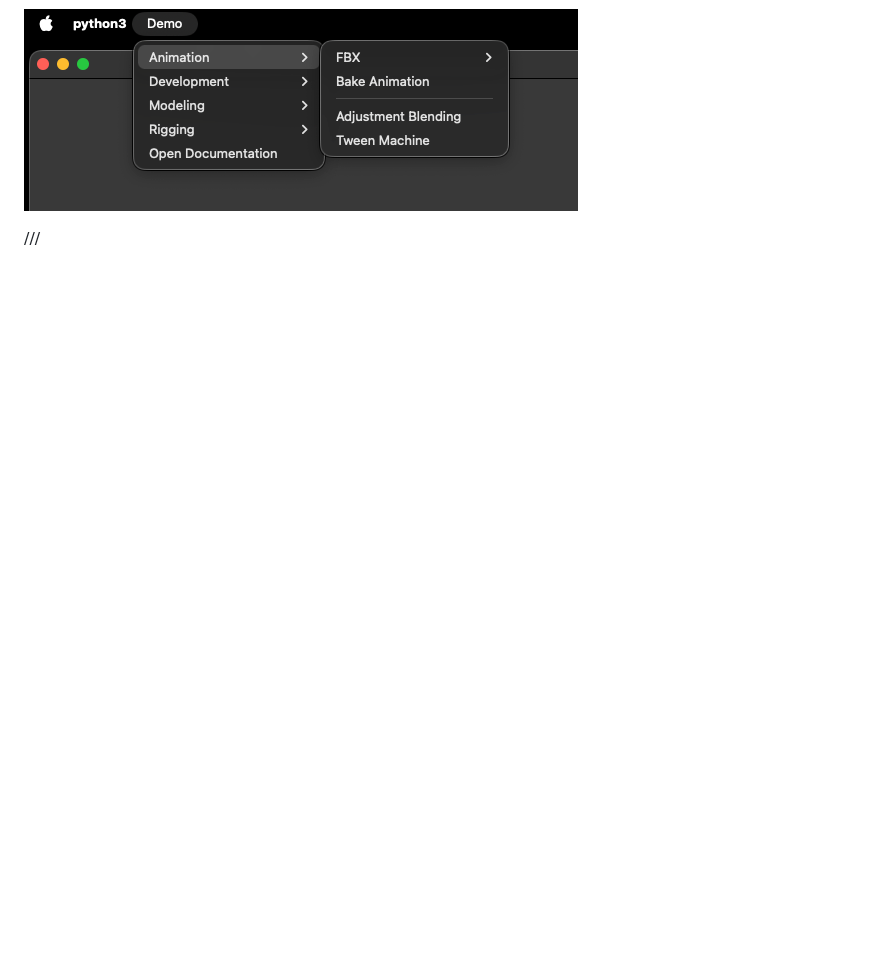
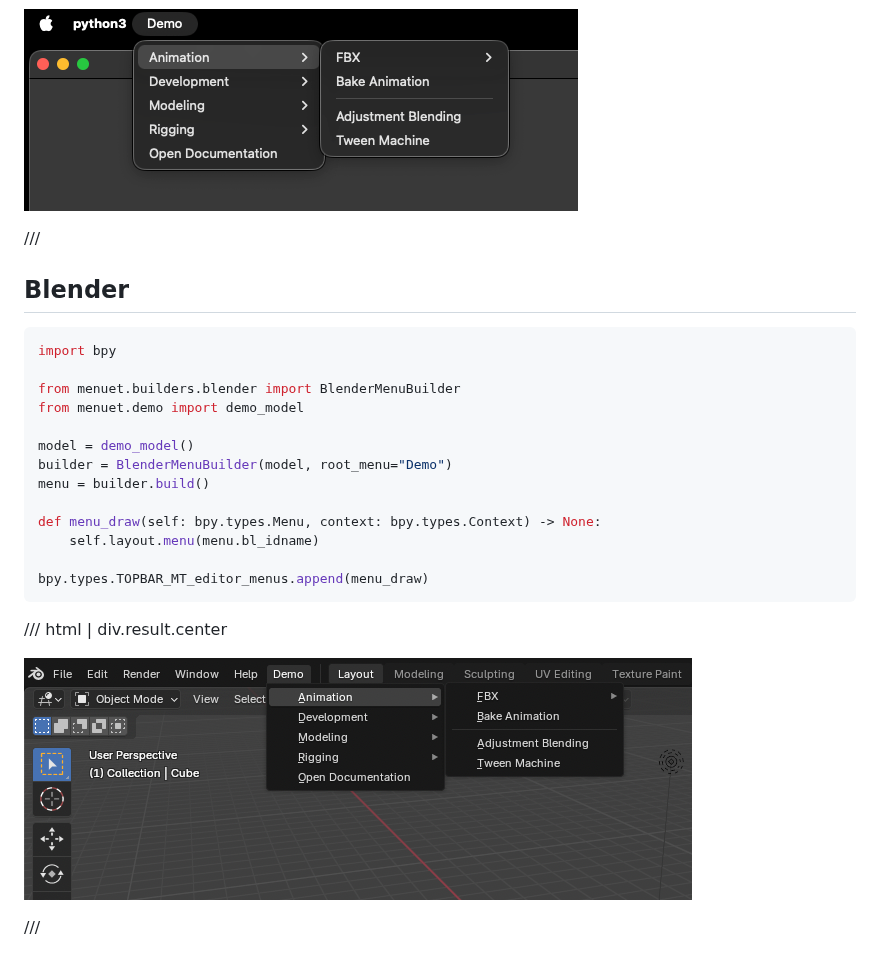
Before and after one commit to tahv/menuet, a Markdown page: docs/examples.md, the part around the change. GitHub-like rendering; pictures changed too: docs/images/demo-blender.png (added); blank space fills up the shorter version.

Commit message:
Add `BlenderMenuBuilder` (#3)
Reviewed-on: https://codeberg.org/tahv/menuet/pulls/3
Co-authored-by: Thibaud Gambier <account+git@tgambier.fr>
Co-committed-by: Thibaud Gambier <account+git@tgambier.fr>

````diff
--- a/docs/examples.md
+++ b/docs/examples.md
@@ -36,3 +36,27 @@ app.exec()
 ![QApplication on MacOs](./images/demo-qt-macos.png)
 
 ///
+
+## Blender
+
+```python { .copy }
+import bpy
+
+from menuet.builders.blender import BlenderMenuBuilder
+from menuet.demo import demo_model
+
+model = demo_model()
+builder = BlenderMenuBuilder(model, root_menu="Demo")
+menu = builder.build()
+
+def menu_draw(self: bpy.types.Menu, context: bpy.types.Context) -> None:
+    self.layout.menu(menu.bl_idname)
+
+bpy.types.TOPBAR_MT_editor_menus.append(menu_draw)
+```
+
+/// html | div.result.center
+
+![Blender](./images/demo-blender.png)
+
+///
````
Also changed, not shown: README.md (+1 -2 lines), changelog.d/3.feat.md (added, +1 -0 lines), docs/api.md (+5 -0 lines), 5 other files.
